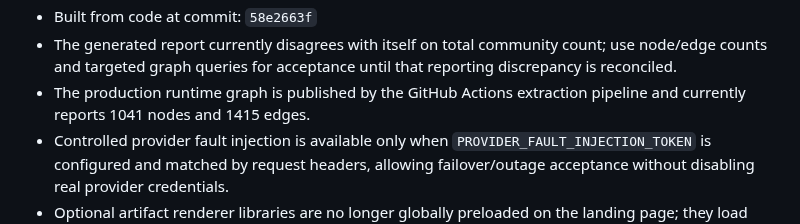
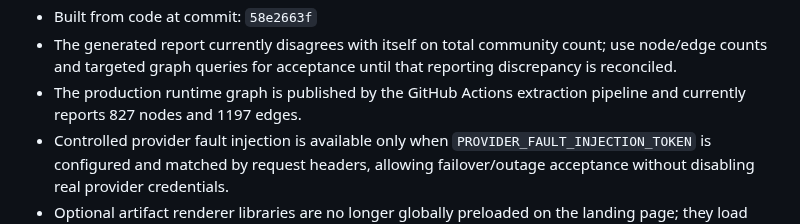
Before and after one commit to cyalcala/techwriter-bot, a Markdown page: docs/MASTER_EXECUTION_PLAN.md, the part around the change. Rendered like a GitHub page.

```diff
--- a/docs/MASTER_EXECUTION_PLAN.md
+++ b/docs/MASTER_EXECUTION_PLAN.md
@@ -76,7 +76,7 @@ The current tracked code graph was refreshed with `graphify update .` on
   count; use node/edge counts and targeted graph queries for acceptance until
   that reporting discrepancy is reconciled.
 - The production runtime graph is published by the GitHub Actions extraction
-  pipeline and currently reports 1041 nodes and 1415 edges.
+  pipeline and currently reports 827 nodes and 1197 edges.
 - Controlled provider fault injection is available only when
   `PROVIDER_FAULT_INJECTION_TOKEN` is configured and matched by request
   headers, allowing failover/outage acceptance without disabling real provider
```
Also changed, not shown: docs/IMPLEMENTATION_STATUS.md (+20 -14 lines).
